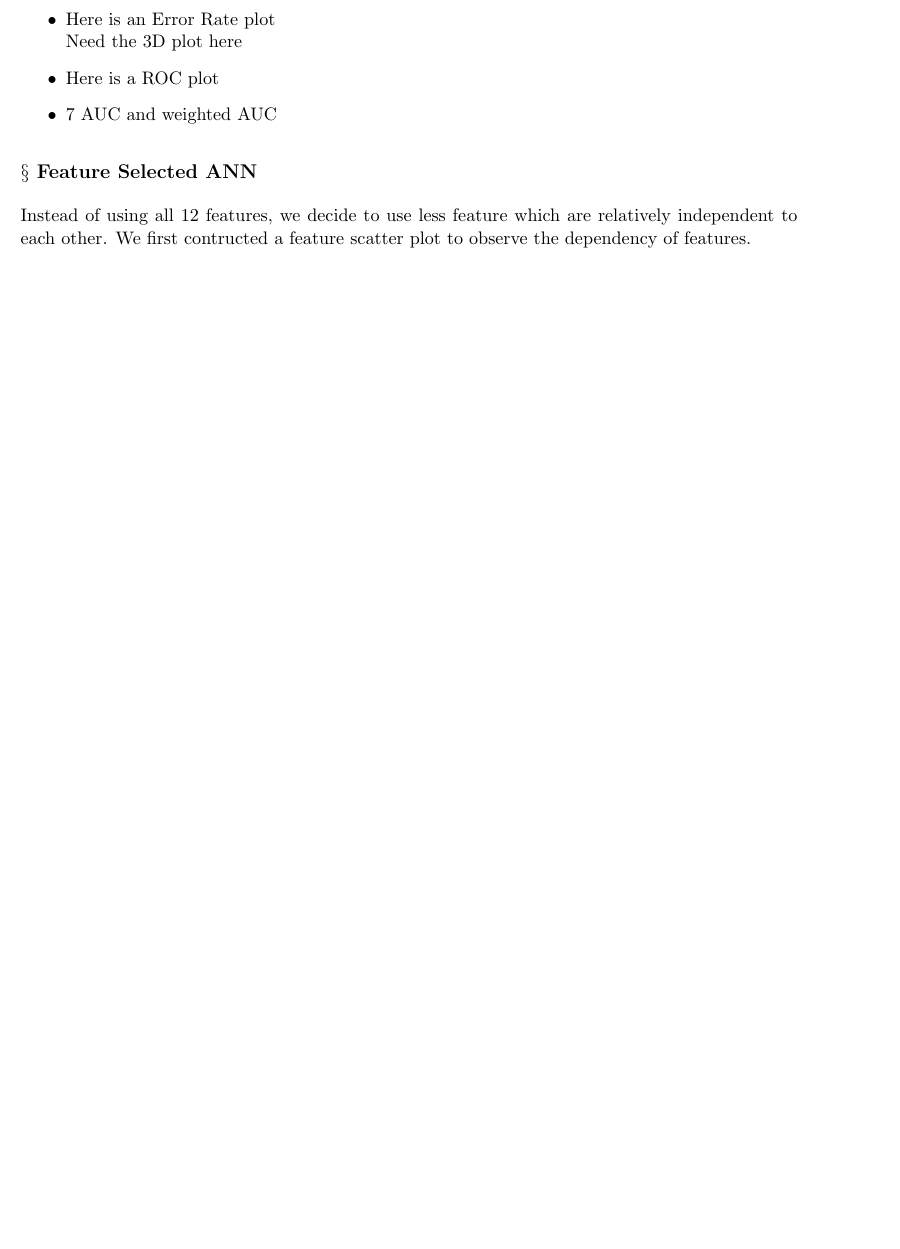
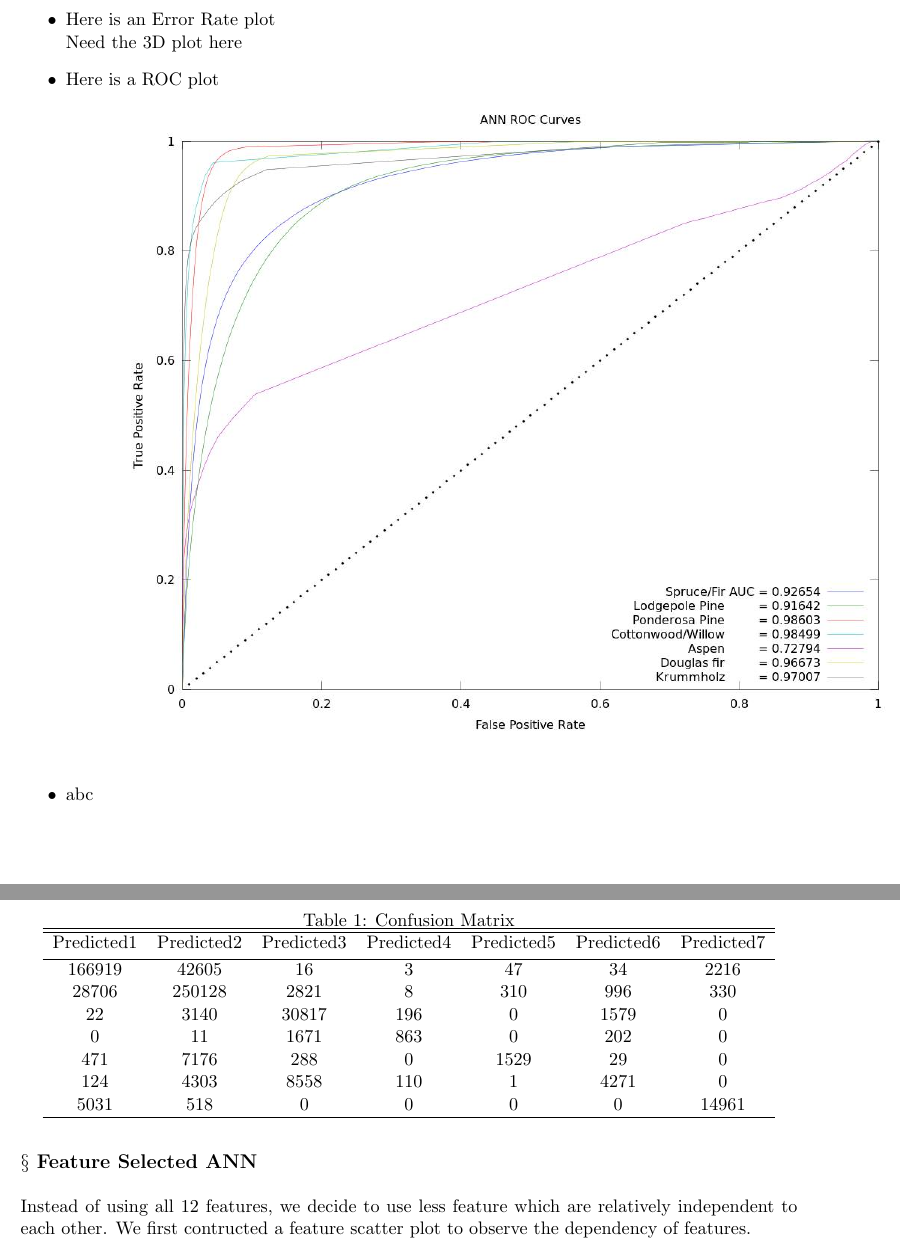
Before and after one commit to Kurispy/forestcover, a LaTeX document (report/projectReport.tex): part of page 2 of 3 before the commit and two parts of pages 2 and 3 of 3 after it, the two joined at a grey line, cut so that both start at the same text, the shorter picture padded with empty space. Compiled offline with pdfLaTeX.

Commit message:
report with more graphs

```diff
--- a/report/projectReport.tex
+++ b/report/projectReport.tex
@@ -91,9 +92,31 @@ For ANN, in general, the predition accuracy should improve when adding more hidd
 Need the 3D plot here
 
 
-\item Here is a ROC plot
+\item Here is a ROC plot\\
+\includegraphics[scale=0.45]{ANNROCall}
 
-\item 7 AUC and weighted AUC
+\item abc\\
+\begin{table} [h]
+\caption{Confusion Matrix} % title of Table
+\centering
+
+
+\begin{tabular}{c c c c c c c}
+\hline\hline %inserts double horizontal lines
+Predicted1 & Predicted2 & Predicted3 & Predicted4 & Predicted5 & Predicted6& Predicted7 \\ [0.5ex]
+\hline % inserts single horizontal line
+166919 & 42605 & 16 & 3 & 47 & 34 & 2216 \\
+28706 & 250128 & 2821 & 8 & 310 & 996 & 330 \\
+22 & 3140 & 30817 & 196 & 0 & 1579 & 0 \\
+0 & 11 & 1671 & 863 & 0 & 202 & 0 \\
+471 & 7176 & 288 & 0 & 1529 & 29 & 0 \\
+124 & 4303 & 8558 & 110 & 1 & 4271 & 0 \\
+5031 & 518 & 0 & 0 & 0 & 0 & 14961 \\
+\hline % inserts single horizontal line
+\end{tabular}
+\end{table}
+
+
 \end{itemize}
 
 \subsection*{$\S$ Feature Selected ANN}
```
Also changed, not shown: report/image/ANNROCall.jpg (added), report/projectReport.pdf, report/projectReport.tex (11 more changed lines), 3 other files.
